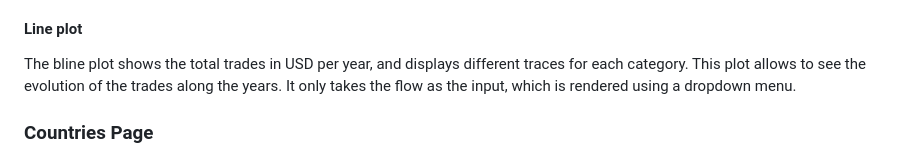
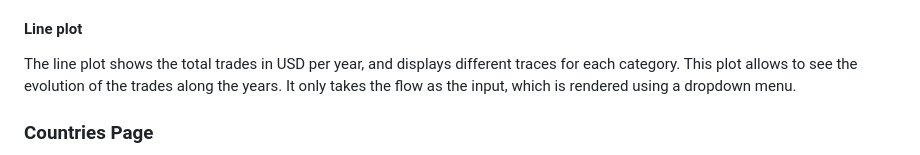
Before and after one commit to macrodrigues/global_trades_dash_plotly_flask, a Markdown page: README.md, the part around the change. Drawn GitHub-style.

```diff
--- a/README.md
+++ b/README.md
@@ -31,7 +31,7 @@ Just next to the bar plot, we can see a table that was built using bootstrap com
 
 #### Line plot
 
-The bline plot shows the total trades in USD per year, and displays different traces for each category. This plot allows to see the evolution of the trades along the years. It only takes the flow as the input, which is rendered using a dropdown menu.
+The line plot shows the total trades in USD per year, and displays different traces for each category. This plot allows to see the evolution of the trades along the years. It only takes the flow as the input, which is rendered using a dropdown menu.
 
 ### Countries Page
 
```
